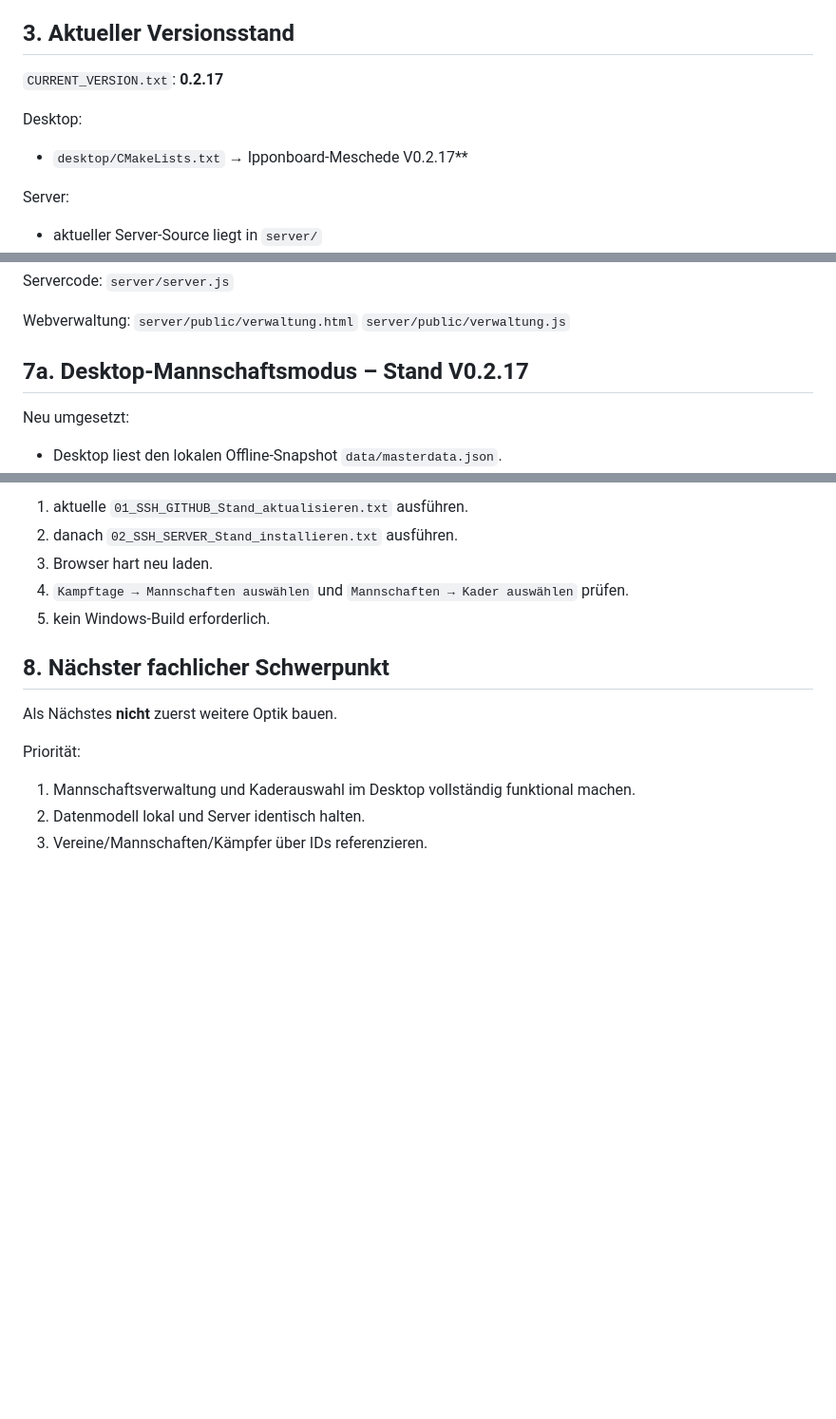
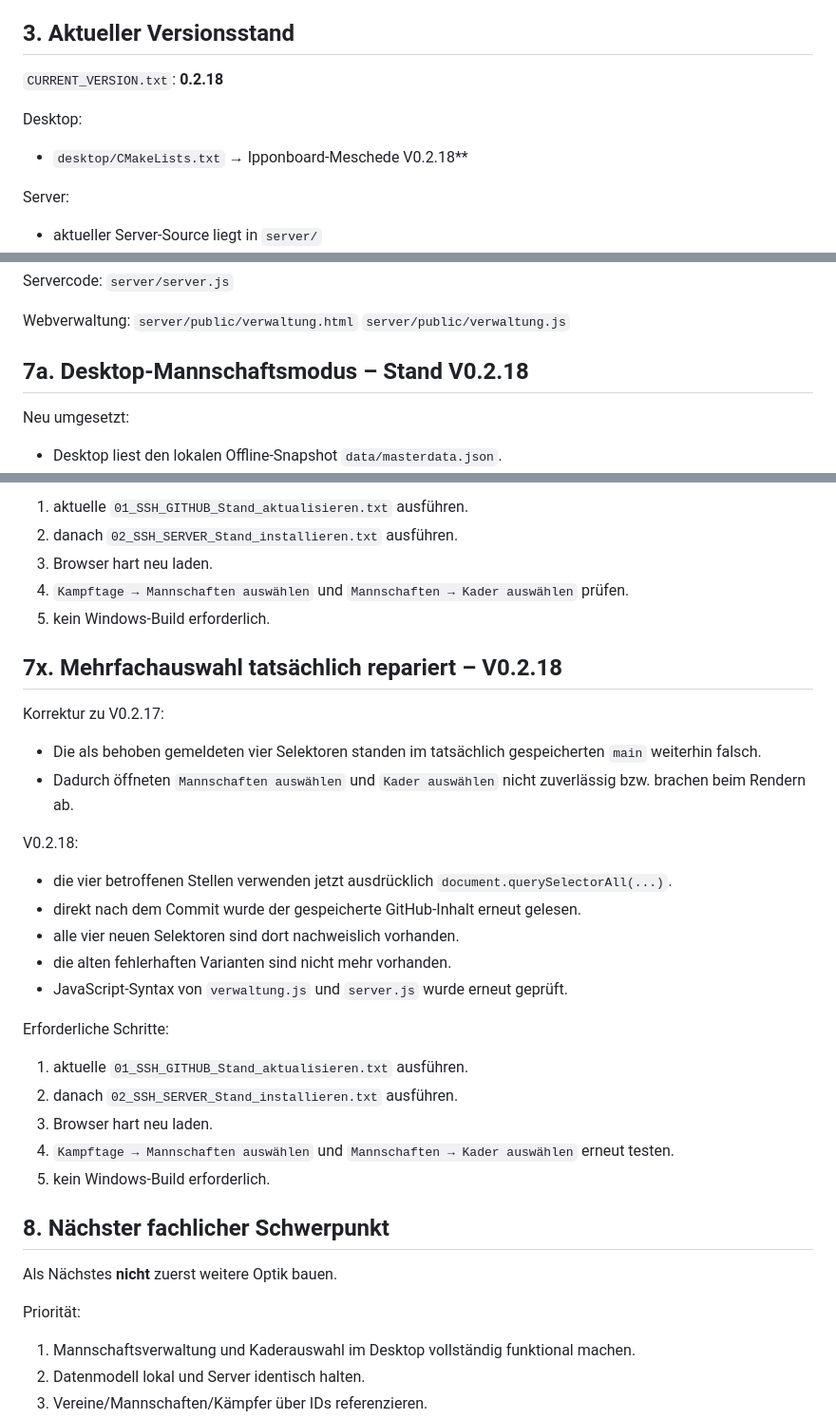
Before and after one commit to Judo-Meschede/Ipponboard-Meschede, a Markdown page: docs/PROJECT_HANDOFF.md, 3 parts joined by grey strips. Shown at 95% size. Rendered like a GitHub page; blank space fills up the shorter version.

Commit message:
Document verified modal selector fix V0.2.18

```diff
--- a/docs/PROJECT_HANDOFF.md
+++ b/docs/PROJECT_HANDOFF.md
@@ -67,10 +67,10 @@ Nicht mehr primäre Quellcodequelle.
 
 ## 3. Aktueller Versionsstand
 
-`CURRENT_VERSION.txt`: **0.2.17**
+`CURRENT_VERSION.txt`: **0.2.18**
 
 Desktop:
-- `desktop/CMakeLists.txt` → Ipponboard-Meschede V0.2.17**
+- `desktop/CMakeLists.txt` → Ipponboard-Meschede V0.2.18**
 
 Server:
 - aktueller Server-Source liegt in `server/`
@@ -197,7 +197,7 @@ Webverwaltung:
 `server/public/verwaltung.html`
 `server/public/verwaltung.js`
 
-## 7a. Desktop-Mannschaftsmodus – Stand V0.2.17
+## 7a. Desktop-Mannschaftsmodus – Stand V0.2.18
 
 Neu umgesetzt:
 - Desktop liest den lokalen Offline-Snapshot `data/masterdata.json`.
@@ -785,6 +785,26 @@ Erforderliche Schritte:
 4. `Kampftage → Mannschaften auswählen` und `Mannschaften → Kader auswählen` prüfen.
 5. kein Windows-Build erforderlich.
 
+## 7x. Mehrfachauswahl tatsächlich repariert – V0.2.18
+
+Korrektur zu V0.2.17:
+- Die als behoben gemeldeten vier Selektoren standen im tatsächlich gespeicherten `main` weiterhin falsch.
+- Dadurch öffneten `Mannschaften auswählen` und `Kader auswählen` nicht zuverlässig bzw. brachen beim Rendern ab.
+
+V0.2.18:
+- die vier betroffenen Stellen verwenden jetzt ausdrücklich `document.querySelectorAll(...)`.
+- direkt nach dem Commit wurde der gespeicherte GitHub-Inhalt erneut gelesen.
+- alle vier neuen Selektoren sind dort nachweislich vorhanden.
+- die alten fehlerhaften Varianten sind nicht mehr vorhanden.
+- JavaScript-Syntax von `verwaltung.js` und `server.js` wurde erneut geprüft.
+
+Erforderliche Schritte:
+1. aktuelle `01_SSH_GITHUB_Stand_aktualisieren.txt` ausführen.
+2. danach `02_SSH_SERVER_Stand_installieren.txt` ausführen.
+3. Browser hart neu laden.
+4. `Kampftage → Mannschaften auswählen` und `Mannschaften → Kader auswählen` erneut testen.
+5. kein Windows-Build erforderlich.
+
 ## 8. Nächster fachlicher Schwerpunkt
 
 Als Nächstes **nicht** zuerst weitere Optik bauen.
```
